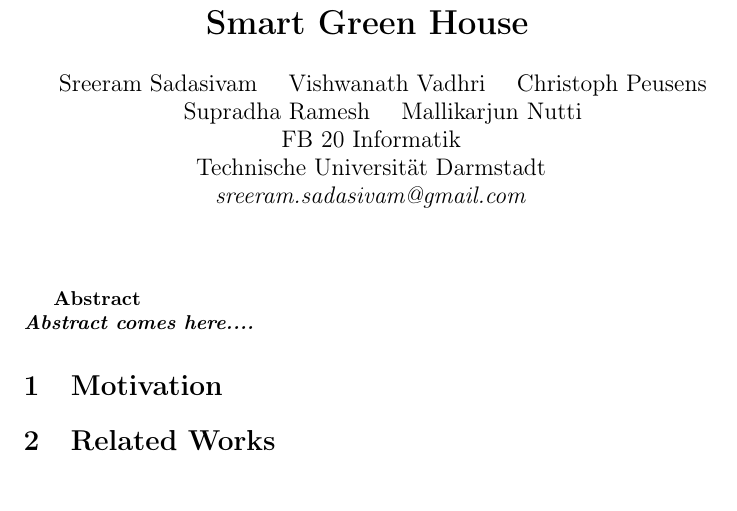
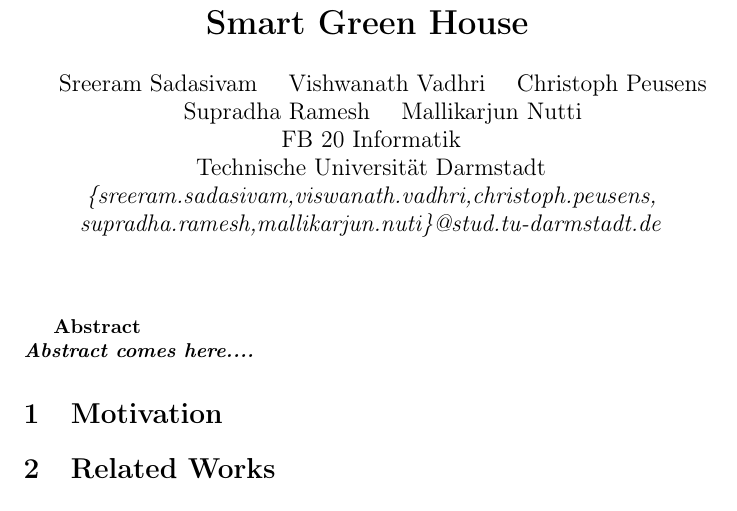
Before and after one commit to m4n1c22/Smart-Plant-Monitoring-System, a LaTeX document (Docs/SmartGreenHouse.tex): part of the page, cut so that both start at the same text. Compiled offline with pdfLaTeX.

Commit message:
email address added...

```diff
--- a/Docs/SmartGreenHouse.tex
+++ b/Docs/SmartGreenHouse.tex
@@ -16,7 +16,8 @@
 \quad Supradha Ramesh \quad Mallikarjun Nutti\\
 FB 20 Informatik\\
 Technische Universität Darmstadt\\
-\emph{sreeram.sadasivam@gmail.com}\\
+\emph{\{sreeram.sadasivam,viswanath.vadhri,christoph.peusens,}\\
+\emph{supradha.ramesh,mallikarjun.nuti\}@stud.tu-darmstadt.de}\\
 \date{}
 }
 \maketitle
```
Also changed, not shown: Docs/SmartGreenHouse.pdf, 2 other files.
